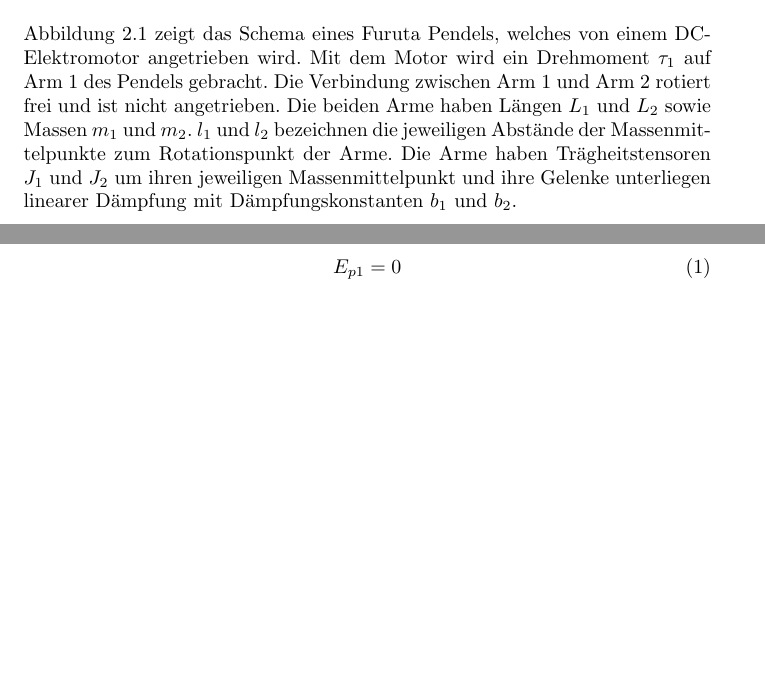
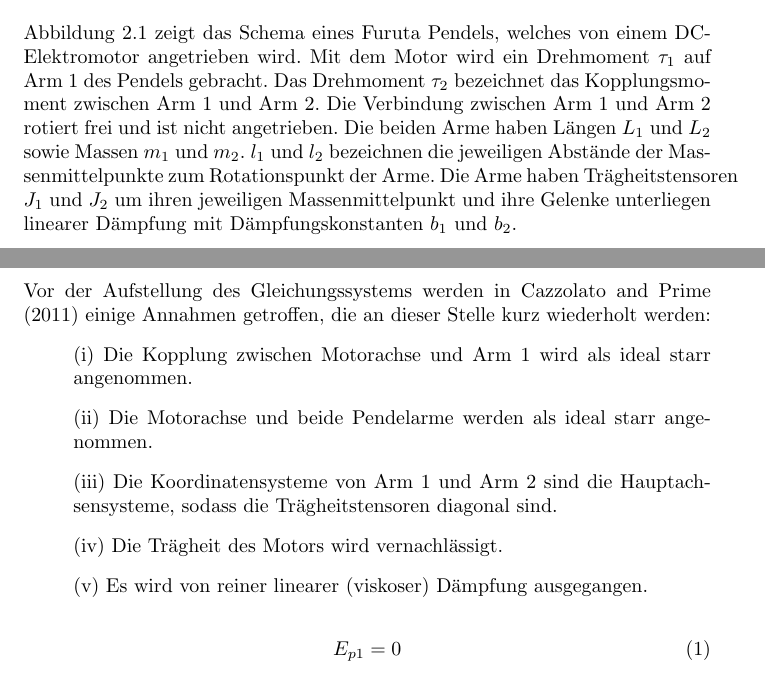
Before and after one commit to TSchildhauer/MechatronicsLabTUHH-Report, a LaTeX document (Report.tex, which reads Kapitel/Theorie.tex): two parts of pages 3 and 4 of 11, joined at a grey line, cut so that both start at the same text, the shorter picture padded with empty space. Compiled offline with pdfLaTeX.

Commit message:
Annahmen aus dem Paper
Liste der Annahmen eingepflegt

```diff
--- a/Kapitel/Theorie.tex
+++ b/Kapitel/Theorie.tex
@@ -20,10 +20,22 @@ Das Furuta Pendel ist ein Beispiel eines komplexen nichtlinearen Oszillators. \c
 
 Abbildung~\ref{fig.furuta-schematic} zeigt das Schema eines Furuta Pendels, welches von einem DC-Elektromotor angetrieben wird.
 Mit dem Motor wird ein Drehmoment $\tau_1$ auf Arm~1 des Pendels gebracht. %??? Thomas: gebracht~
+Das Drehmoment $\tau_2$ bezeichnet das Kopplungsmoment zwischen Arm~1 und Arm~2. %Thomas: kpplung~
 Die Verbindung zwischen Arm~1 und Arm~2 rotiert frei und ist nicht angetrieben.
 Die beiden Arme haben Längen $L_1$ und $L_2$ sowie Massen $m_1$ und $m_2$.
 $l_1$ und $l_2$ bezeichnen die jeweiligen Abstände der Massenmittelpunkte zum Rotationspunkt der Arme.
 Die Arme haben Trägheitstensoren $J_1$ und $J_2$ um ihren jeweiligen Massenmittelpunkt und ihre Gelenke unterliegen linearer Dämpfung mit Dämpfungskonstanten $b_1$ und $b_2$.
+
+\subsubsection{Annahmen}
+\label{sub.sub.Annahmen}
+Vor der Aufstellung des Gleichungssystems werden in~\cite{Cazzolato.2011} einige Annahmen getroffen, die an dieser Stelle kurz wiederholt werden:
+\begin{list}{}{}
+\item{(i)} Die Kopplung zwischen Motorachse und Arm~1 wird als ideal starr angenommen.
+\item{(ii)} Die Motorachse und beide Pendelarme werden als ideal starr angenommen.
+\item{(iii)} Die Koordinatensysteme von Arm~1 und Arm~2 sind die Hauptachsensysteme, sodass die Trägheitstensoren diagonal sind.
+\item{(iv)} Die Trägheit des Motors wird vernachlässigt. %Thomas: trifft das auf uns zu????
+\item{(v)} Es wird von reiner linearer (viskoser) Dämpfung ausgegangen.
+\end{list}
 
 %Thomas... Torque und so weiter und energien
 %Thomas: welche der folgenden müssen nummern erhalten?
```
Also changed, not shown: REPORT.pdf.
